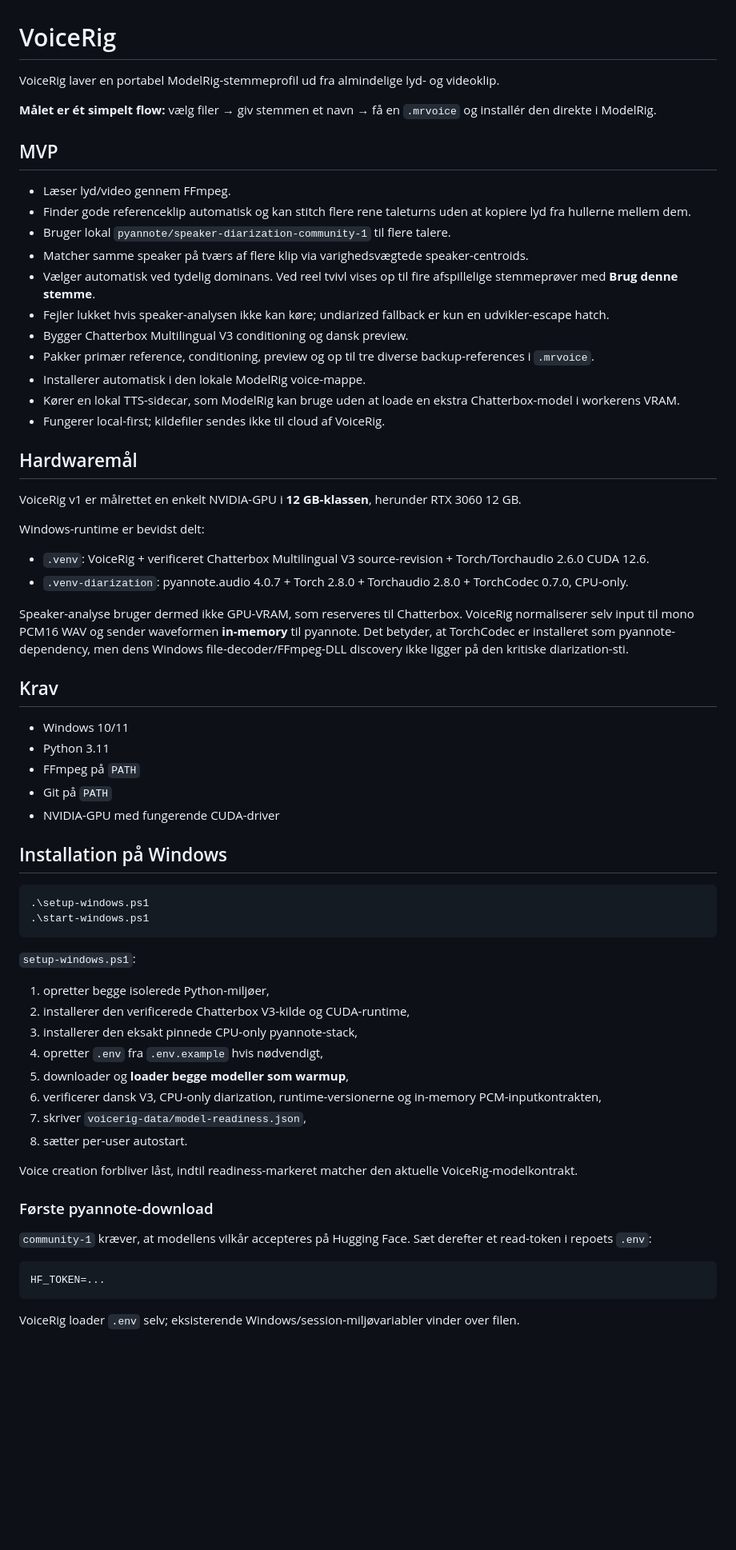
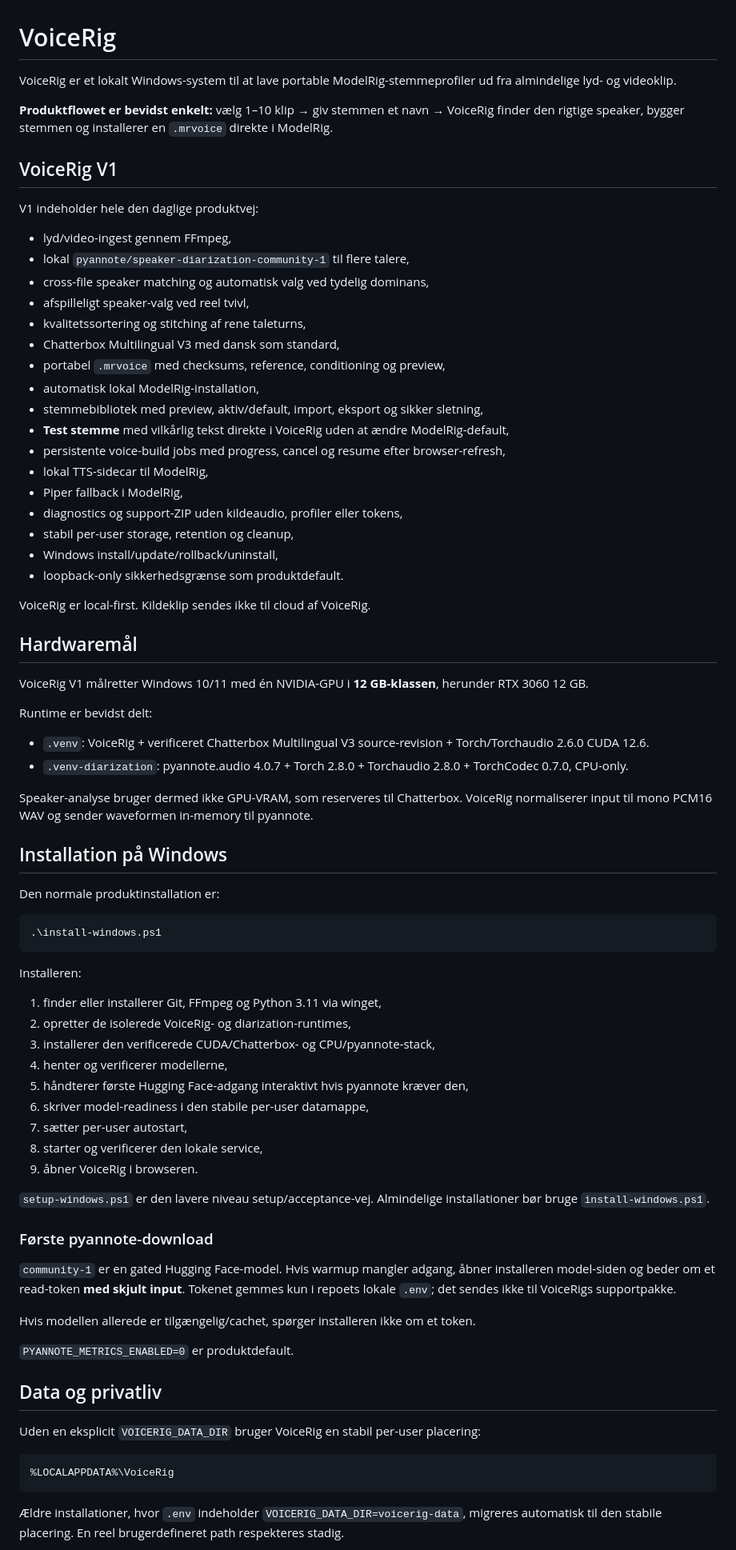
Before and after one commit to Ternedal/VoiceRig, a Markdown page: README.md, the part around one of its changes. Shown at 80% size. Rendered like a GitHub page; blank space fills up the shorter version.

Commit message:
Refresh README for full VoiceRig V1

````diff
--- a/README.md
+++ b/README.md
@@ -1,69 +1,81 @@
 # VoiceRig
 
-VoiceRig laver en portabel ModelRig-stemmeprofil ud fra almindelige lyd- og videoklip.
+VoiceRig er et lokalt Windows-system til at lave portable ModelRig-stemmeprofiler ud fra almindelige lyd- og videoklip.
 
-**Målet er ét simpelt flow:** vælg filer → giv stemmen et navn → få en `.mrvoice` og installér den direkte i ModelRig.
+**Produktflowet er bevidst enkelt:** vælg 1–10 klip → giv stemmen et navn → VoiceRig finder den rigtige speaker, bygger stemmen og installerer en `.mrvoice` direkte i ModelRig.
 
-## MVP
+## VoiceRig V1
 
-- Læser lyd/video gennem FFmpeg.
-- Finder gode referenceklip automatisk og kan stitch flere rene taleturns uden at kopiere lyd fra hullerne mellem dem.
-- Bruger lokal `pyannote/speaker-diarization-community-1` til flere talere.
-- Matcher samme speaker på tværs af flere klip via varighedsvægtede speaker-centroids.
-- Vælger automatisk ved tydelig dominans. Ved reel tvivl vises op til fire afspillelige stemmeprøver med **Brug denne stemme**.
-- Fejler lukket hvis speaker-analysen ikke kan køre; undiarized fallback er kun en udvikler-escape hatch.
-- Bygger Chatterbox Multilingual V3 conditioning og dansk preview.
-- Pakker primær reference, conditioning, preview og op til tre diverse backup-references i `.mrvoice`.
-- Installerer automatisk i den lokale ModelRig voice-mappe.
-- Kører en lokal TTS-sidecar, som ModelRig kan bruge uden at loade en ekstra Chatterbox-model i workerens VRAM.
-- Fungerer local-first; kildefiler sendes ikke til cloud af VoiceRig.
+V1 indeholder hele den daglige produktvej:
+
+- lyd/video-ingest gennem FFmpeg,
+- lokal `pyannote/speaker-diarization-community-1` til flere talere,
+- cross-file speaker matching og automatisk valg ved tydelig dominans,
+- afspilleligt speaker-valg ved reel tvivl,
+- kvalitetssortering og stitching af rene taleturns,
+- Chatterbox Multilingual V3 med dansk som standard,
+- portabel `.mrvoice` med checksums, reference, conditioning og preview,
+- automatisk lokal ModelRig-installation,
+- stemmebibliotek med preview, aktiv/default, import, eksport og sikker sletning,
+- **Test stemme** med vilkårlig tekst direkte i VoiceRig uden at ændre ModelRig-default,
+- persistente voice-build jobs med progress, cancel og resume efter browser-refresh,
+- lokal TTS-sidecar til ModelRig,
+- Piper fallback i ModelRig,
+- diagnostics og support-ZIP uden kildeaudio, profiler eller tokens,
+- stabil per-user storage, retention og cleanup,
+- Windows install/update/rollback/uninstall,
+- loopback-only sikkerhedsgrænse som produktdefault.
+
+VoiceRig er local-first. Kildeklip sendes ikke til cloud af VoiceRig.
 
 ## Hardwaremål
 
-VoiceRig v1 er målrettet en enkelt NVIDIA-GPU i **12 GB-klassen**, herunder RTX 3060 12 GB.
+VoiceRig V1 målretter Windows 10/11 med én NVIDIA-GPU i **12 GB-klassen**, herunder RTX 3060 12 GB.
 
-Windows-runtime er bevidst delt:
+Runtime er bevidst delt:
 
 - `.venv`: VoiceRig + verificeret Chatterbox Multilingual V3 source-revision + Torch/Torchaudio 2.6.0 CUDA 12.6.
 - `.venv-diarization`: pyannote.audio 4.0.7 + Torch 2.8.0 + Torchaudio 2.8.0 + TorchCodec 0.7.0, CPU-only.
 
-Speaker-analyse bruger dermed ikke GPU-VRAM, som reserveres til Chatterbox. VoiceRig normaliserer selv input til mono PCM16 WAV og sender waveformen **in-memory** til pyannote. Det betyder, at TorchCodec er installeret som pyannote-dependency, men dens Windows file-decoder/FFmpeg-DLL discovery ikke ligger på den kritiske diarization-sti.
-
-## Krav
-
-- Windows 10/11
-- Python 3.11
-- FFmpeg på `PATH`
-- Git på `PATH`
-- NVIDIA-GPU med fungerende CUDA-driver
+Speaker-analyse bruger dermed ikke GPU-VRAM, som reserveres til Chatterbox. VoiceRig normaliserer input til mono PCM16 WAV og sender waveformen in-memory til pyannote.
 
 ## Installation på Windows
 
+Den normale produktinstallation er:
+
 ```powershell
-.\setup-windows.ps1
-.\start-windows.ps1
+.\install-windows.ps1
 ```
 
-`setup-windows.ps1`:
+Installeren:
 
-1. opretter begge isolerede Python-miljøer,
-2. installerer den verificerede Chatterbox V3-kilde og CUDA-runtime,
-3. installerer den eksakt pinnede CPU-only pyannote-stack,
-4. opretter `.env` fra `.env.example` hvis nødvendigt,
-5. downloader og **loader begge modeller som warmup**,
-6. verificerer dansk V3, CPU-only diarization, runtime-versionerne og in-memory PCM-inputkontrakten,
-7. skriver `voicerig-data/model-readiness.json`,
-8. sætter per-user autostart.
+1. finder eller installerer Git, FFmpeg og Python 3.11 via winget,
+2. opretter de isolerede VoiceRig- og diarization-runtimes,
+3. installerer den verificerede CUDA/Chatterbox- og CPU/pyannote-stack,
+4. henter og verificerer modellerne,
+5. håndterer første Hugging Face-adgang interaktivt hvis pyannote kræver den,
+6. skriver model-readiness i den stabile per-user datamappe,
+7. sætter per-user autostart,
+8. starter og verificerer den lokale service,
+9. åbner VoiceRig i browseren.
 
-Voice creation forbliver låst, indtil readiness-markeret matcher den aktuelle VoiceRig-modelkontrakt.
+`setup-windows.ps1` er den lavere niveau setup/acceptance-vej. Almindelige installationer bør bruge `install-windows.ps1`.
 
 ### Første pyannote-download
 
-`community-1` kræver, at modellens vilkår accepteres på Hugging Face. Sæt derefter et read-token i repoets `.env`:
+`community-1` er en gated Hugging Face-model. Hvis warmup mangler adgang, åbner installeren model-siden og beder om et read-token **med skjult input**. Tokenet gemmes kun i repoets lokale `.env`; det sendes ikke til VoiceRigs supportpakke.
+
+Hvis modellen allerede er tilgængelig/cachet, spørger installeren ikke om et token.
+
+`PYANNOTE_METRICS_ENABLED=0` er produktdefault.
+
+## Data og privatliv
+
+Uden en eksplicit `VOICERIG_DATA_DIR` bruger VoiceRig en stabil per-user placering:
 
 ```text
-HF_TOKEN=...
+%LOCALAPPDATA%\VoiceRig
 ```
 
-VoiceRig loader `.env` selv; eksisterende Windows/session-miljøvariabler vinder over filen.
+Ældre installationer, hvor `.env` indeholder `VOICERIG_DATA_DIR=voicerig-data`, migreres automatisk til den stabile placering. En reel brugerdefineret path respekteres stadig.
 
````
Also changed, not shown: other parts of README.md (+61 -39 lines).
